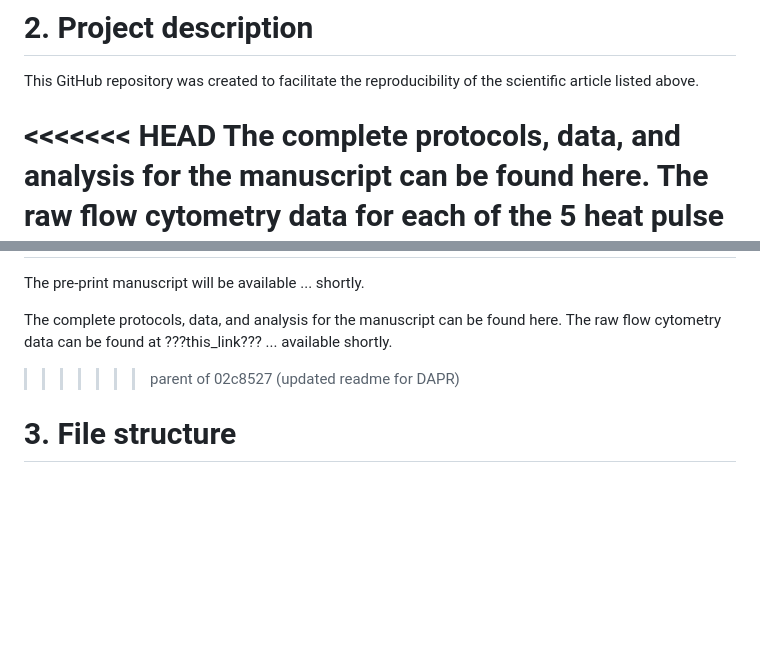
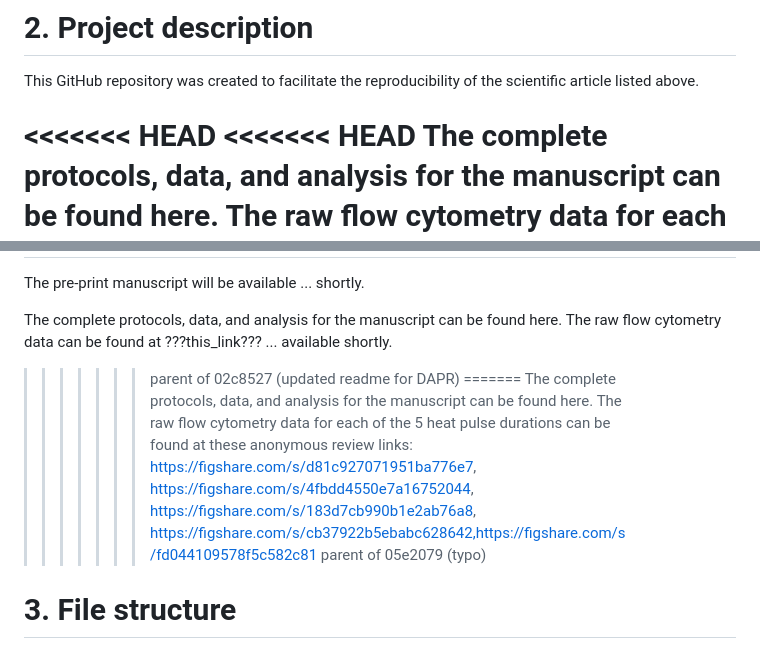
Before and after one commit to Anjaney10/Soil-Communities-Response-to-Heat-Extreme-UniBern, a Markdown page: README.md, 2 parts joined by grey strips. GitHub-like rendering; blank space fills up the shorter version.

Commit message:
revert DAPR 2

```diff
--- a/README.md
+++ b/README.md
@@ -15,12 +15,16 @@ Abstract coming soon.
 This GitHub repository was created to facilitate the reproducibility of the scientific article listed above.
 
 <<<<<<< HEAD
+<<<<<<< HEAD
 The complete protocols, data, and analysis for the manuscript can be found here. The raw flow cytometry data for each of the 5 heat pulse durations can be found at these anonymous review links: https://figshare.com/s/d81c927071951ba776e7, https://figshare.com/s/4fbdd4550e7a16752044, https://figshare.com/s/183d7cb990b1e2ab76a8, https://figshare.com/s/cb37922b5ebabc628642, and https://figshare.com/s/fd044109578f5c582c81
 =======
 The pre-print manuscript will be available ... shortly.
 
 The complete protocols, data, and analysis for the manuscript can be found here. The raw flow cytometry data can be found at ???this_link??? ... available shortly.
 >>>>>>> parent of 02c8527 (updated readme for DAPR)
+=======
+The complete protocols, data, and analysis for the manuscript can be found here. The raw flow cytometry data for each of the 5 heat pulse durations can be found at these anonymous review links: https://figshare.com/s/d81c927071951ba776e7, https://figshare.com/s/4fbdd4550e7a16752044, https://figshare.com/s/183d7cb990b1e2ab76a8, https://figshare.com/s/cb37922b5ebabc628642,https://figshare.com/s/fd044109578f5c582c81
+>>>>>>> parent of 05e2079 (typo)
 
 # 3. File structure
 
```
